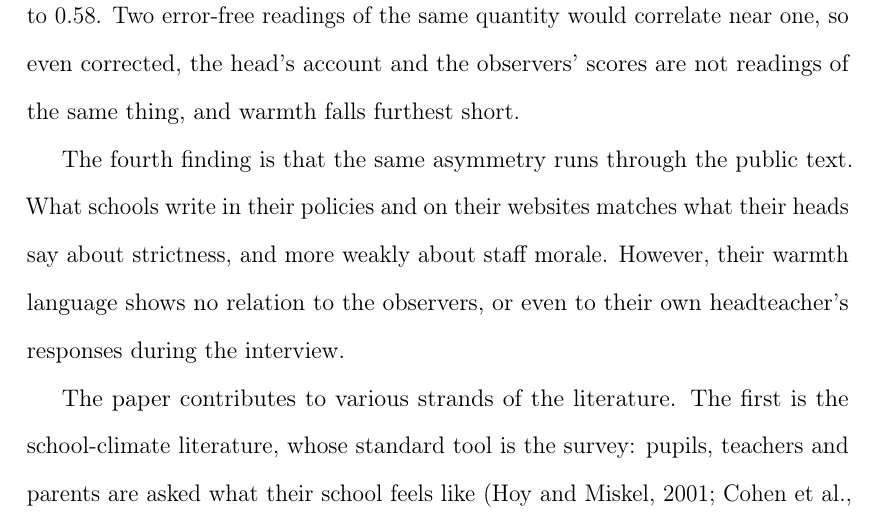
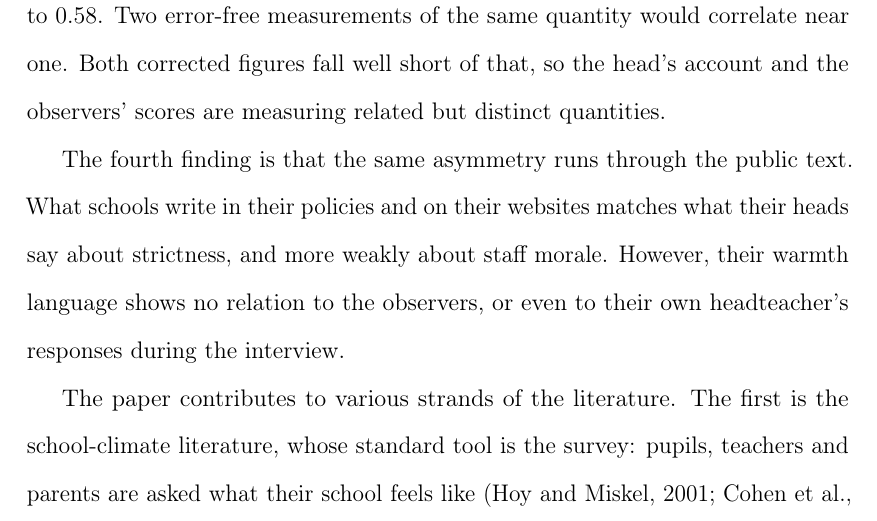
Before and after one commit to damianpphelan-cmd/phd-thesis-overleaf, a LaTeX thesis (main.tex, which reads chapters/02_paper1.tex): part of page 23 of 172, cut so that both start at the same text. Compiled offline with pdfLaTeX.

Commit message:
Sync thesis

```diff
--- a/chapters/02_paper1.tex
+++ b/chapters/02_paper1.tex
@@ -124,7 +124,7 @@ The second finding is that each method works for a different dimension: the pred
 
 The third finding is that the enacted and espoused measures diverge,
 and that the divergence is stronger for warmth. The interview and the
-visit are correlated at only $\GoldWarmthSplit$ for warmth, against $\GoldStrictnessSplit$ for strictness. Both measures contain error, which caps any correlation between them, so the raw figures understate the agreement. Correcting for the error in both raises warmth to $\DisSplitW$ and strictness to $\DisSplitS$. Two error-free readings of the same quantity would correlate near one, so even corrected, the head's account and the observers' scores are not readings of the same thing, and warmth falls furthest short.
+visit are correlated at only $\GoldWarmthSplit$ for warmth, against $\GoldStrictnessSplit$ for strictness. Both measures contain error, which caps any correlation between them, so the raw figures understate the agreement. Correcting for the error in both raises warmth to $\DisSplitW$ and strictness to $\DisSplitS$. Two error-free measurements of the same quantity would correlate near one. Both corrected figures fall well short of that, so the head's account and the observers' scores are measuring related but distinct quantities.
 
 The fourth finding is that the same asymmetry runs through the public text. What schools write in their policies and on their websites matches what their heads say about strictness, and more weakly about staff morale.
 However, their warmth language shows no relation to the observers, or even to their
```
